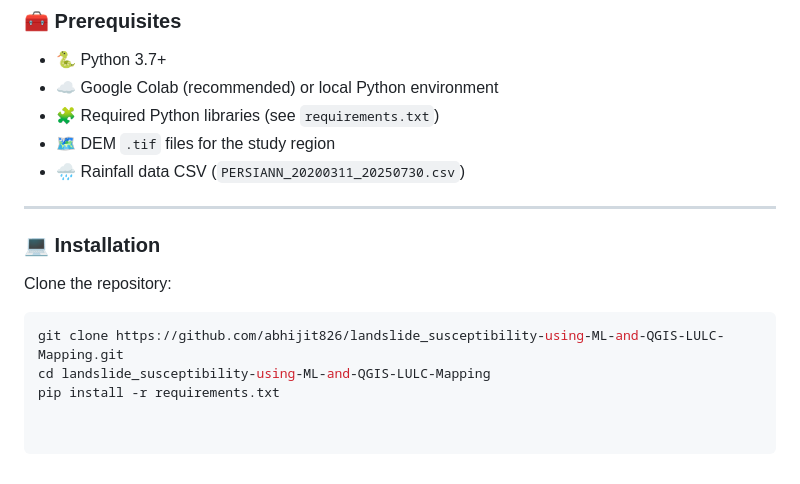
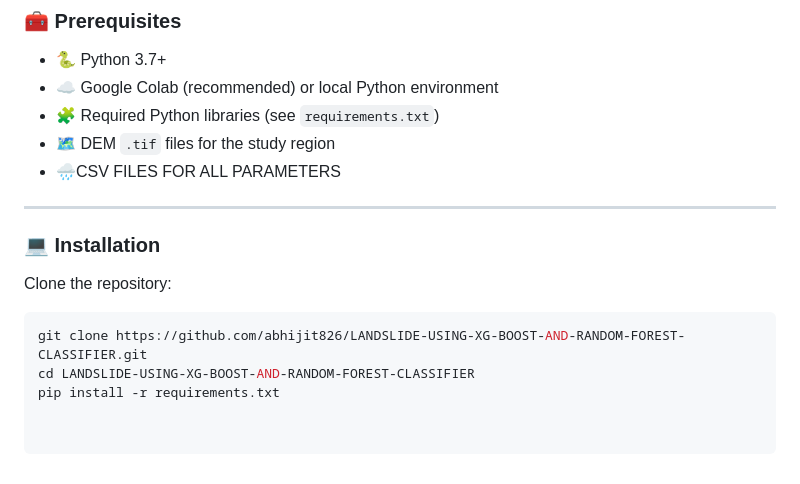
Before and after one commit to abhijit826/LANDSLIDE-USING-XG-BOOST-AND-RANDOM-FOREST-CLASSIFIER, a Markdown page: README.md, the part around the change. Rendered like a GitHub page.

````diff
--- a/README.md
+++ b/README.md
@@ -131,7 +131,7 @@ Follow these steps to set up the project locally or in Google Colab.
 - ☁️ Google Colab (recommended) or local Python environment
 - 🧩 Required Python libraries (see `requirements.txt`)
 - 🗺️ DEM `.tif` files for the study region
-- 🌧️ Rainfall data CSV (`PERSIANN_20200311_20250730.csv`)
+- 🌧️CSV FILES FOR ALL PARAMETERS
 
 ---
 
@@ -139,6 +139,6 @@ Follow these steps to set up the project locally or in Google Colab.
 
 Clone the repository:
 ```bash
-git clone https://github.com/abhijit826/landslide_susceptibility-using-ML-and-QGIS-LULC-Mapping.git
-cd landslide_susceptibility-using-ML-and-QGIS-LULC-Mapping
+git clone https://github.com/abhijit826/LANDSLIDE-USING-XG-BOOST-AND-RANDOM-FOREST-CLASSIFIER.git
+cd LANDSLIDE-USING-XG-BOOST-AND-RANDOM-FOREST-CLASSIFIER
 pip install -r requirements.txt
````
